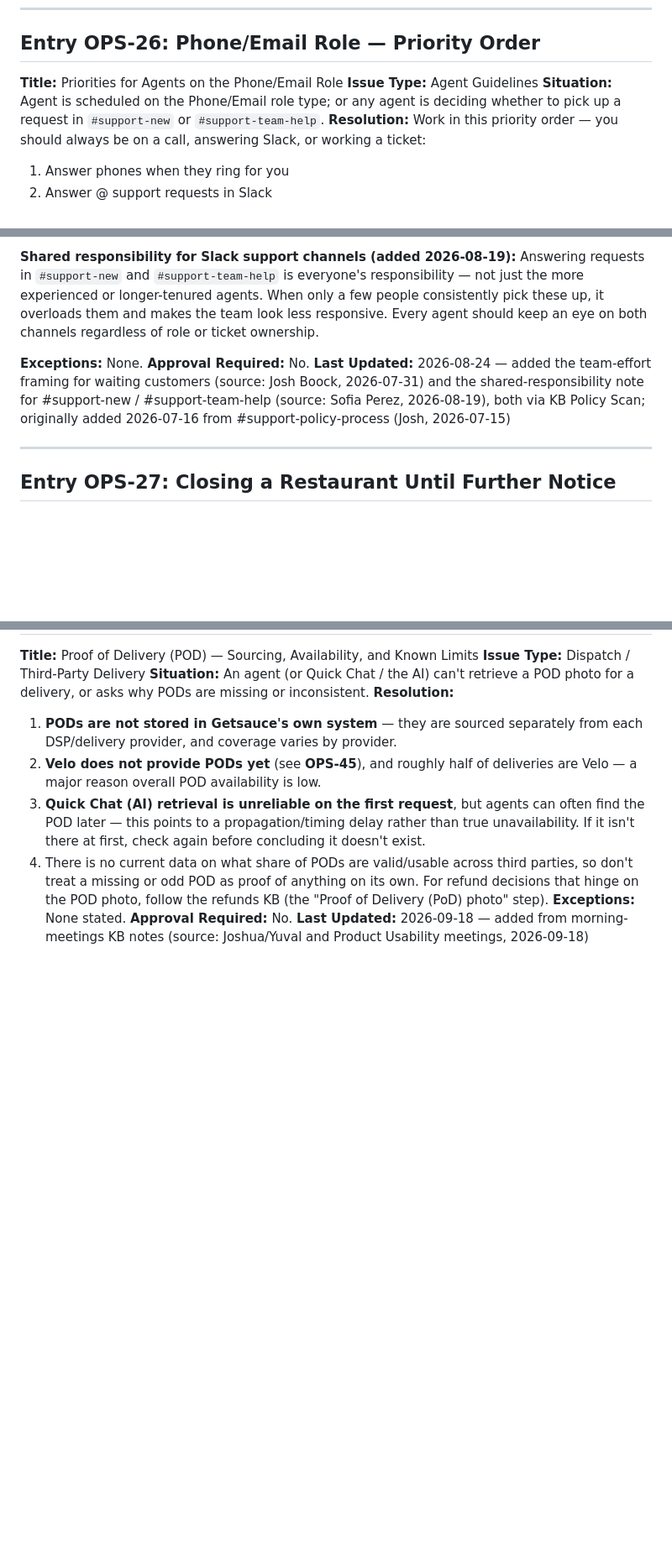
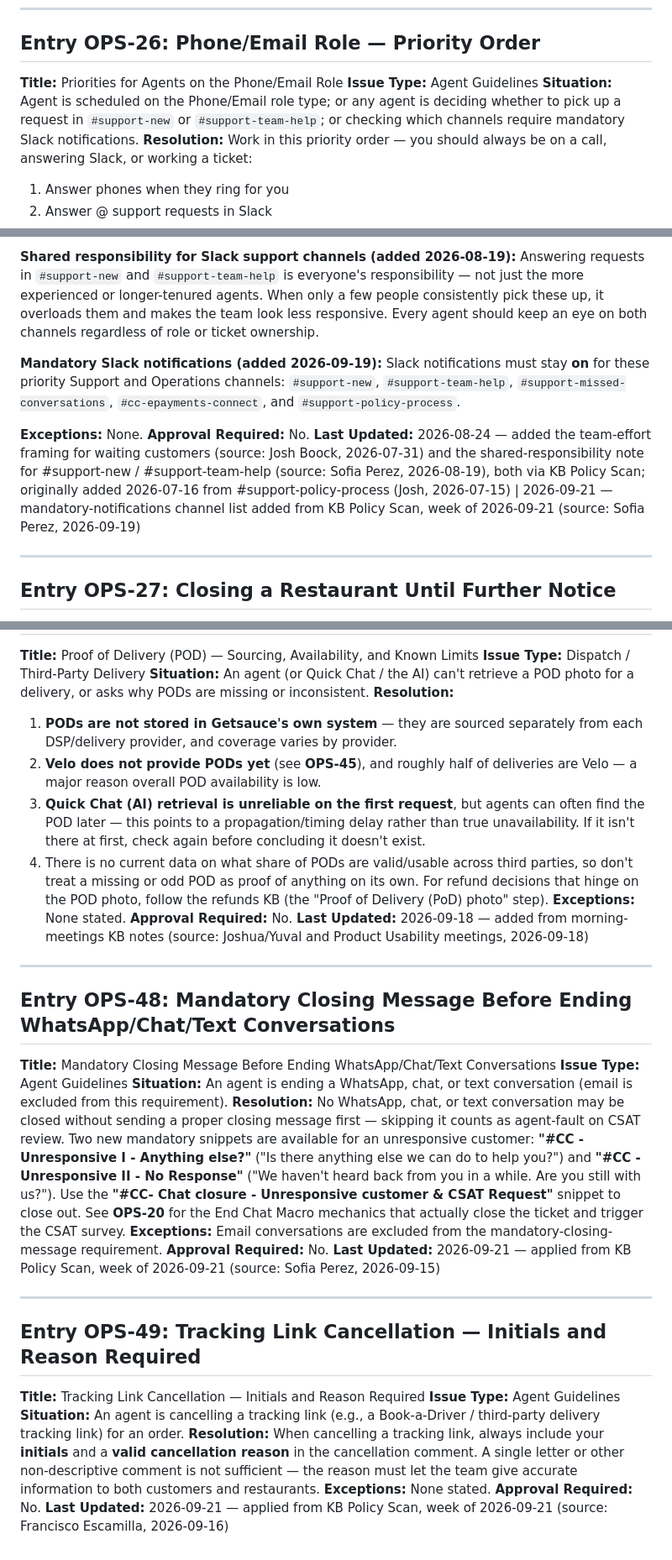
Before and after one commit to jboock-prog/sauce-cs-kb, a Markdown page: kb-operations.md, 3 parts joined by grey strips. Shown at 84% size. GitHub-like rendering; blank space fills up the shorter version.

Commit message:
Apply KB Policy Scan (week of 2026-09-21)
- OPS-48: mandatory closing message before ending WhatsApp/chat/text
- OPS-49: tracking link cancellation requires initials and reason
- B2C-15: Loyalty 360 in-store cashback via Plaid (beta)
- OPS-26: mandatory Slack notifications channel list
- B2B-44: suggest Manager App for store-closure requests

Held: Entry 34 "Phobar Bklyn" (unclear if same restaurant as Pho Bar).

Co-Authored-By: Claude Sonnet 5 <noreply@anthropic.com>

```diff
--- a/kb-operations.md
+++ b/kb-operations.md
@@ -680,7 +680,7 @@ Don't skip sending the survey out of concern that a rough interaction will refle
 
 **Title:** Priorities for Agents on the Phone/Email Role
 **Issue Type:** Agent Guidelines
-**Situation:** Agent is scheduled on the Phone/Email role type; or any agent is deciding whether to pick up a request in `#support-new` or `#support-team-help`.
+**Situation:** Agent is scheduled on the Phone/Email role type; or any agent is deciding whether to pick up a request in `#support-new` or `#support-team-help`; or checking which channels require mandatory Slack notifications.
 **Resolution:**
 Work in this priority order — you should always be on a call, answering Slack, or working a ticket:
 1. Answer phones when they ring for you
@@ -696,9 +696,11 @@ Work in this priority order — you should always be on a call, answering Slack,
 
 **Shared responsibility for Slack support channels (added 2026-08-19):** Answering requests in `#support-new` and `#support-team-help` is everyone's responsibility — not just the more experienced or longer-tenured agents. When only a few people consistently pick these up, it overloads them and makes the team look less responsive. Every agent should keep an eye on both channels regardless of role or ticket ownership.
 
+**Mandatory Slack notifications (added 2026-09-19):** Slack notifications must stay **on** for these priority Support and Operations channels: `#support-new`, `#support-team-help`, `#support-missed-conversations`, `#cc-epayments-connect`, and `#support-policy-process`.
+
 **Exceptions:** None.
 **Approval Required:** No.
-**Last Updated:** 2026-08-24 — added the team-effort framing for waiting customers (source: Josh Boock, 2026-07-31) and the shared-responsibility note for #support-new / #support-team-help (source: Sofia Perez, 2026-08-19), both via KB Policy Scan; originally added 2026-07-16 from #support-policy-process (Josh, 2026-07-15)
+**Last Updated:** 2026-08-24 — added the team-effort framing for waiting customers (source: Josh Boock, 2026-07-31) and the shared-responsibility note for #support-new / #support-team-help (source: Sofia Perez, 2026-08-19), both via KB Policy Scan; originally added 2026-07-16 from #support-policy-process (Josh, 2026-07-15) | 2026-09-21 — mandatory-notifications channel list added from KB Policy Scan, week of 2026-09-21 (source: Sofia Perez, 2026-09-19)
 
 ---
 
@@ -1041,3 +1043,27 @@ Every alert requires immediate manual action in **Stream** (sauce.streamorders.c
 **Exceptions:** None stated.
 **Approval Required:** No.
 **Last Updated:** 2026-09-18 — added from morning-meetings KB notes (source: Joshua/Yuval and Product Usability meetings, 2026-09-18)
+
+---
+
+## Entry OPS-48: Mandatory Closing Message Before Ending WhatsApp/Chat/Text Conversations
+
+**Title:** Mandatory Closing Message Before Ending WhatsApp/Chat/Text Conversations
+**Issue Type:** Agent Guidelines
+**Situation:** An agent is ending a WhatsApp, chat, or text conversation (email is excluded from this requirement).
+**Resolution:** No WhatsApp, chat, or text conversation may be closed without sending a proper closing message first — skipping it counts as agent-fault on CSAT review. Two new mandatory snippets are available for an unresponsive customer: **"#CC - Unresponsive I - Anything else?"** ("Is there anything else we can do to help you?") and **"#CC - Unresponsive II - No Response"** ("We haven't heard back from you in a while. Are you still with us?"). Use the **"#CC- Chat closure - Unresponsive customer & CSAT Request"** snippet to close out. See **OPS-20** for the End Chat Macro mechanics that actually close the ticket and trigger the CSAT survey.
+**Exceptions:** Email conversations are excluded from the mandatory-closing-message requirement.
+**Approval Required:** No.
+**Last Updated:** 2026-09-21 — applied from KB Policy Scan, week of 2026-09-21 (source: Sofia Perez, 2026-09-15)
+
+---
+
+## Entry OPS-49: Tracking Link Cancellation — Initials and Reason Required
+
+**Title:** Tracking Link Cancellation — Initials and Reason Required
+**Issue Type:** Agent Guidelines
+**Situation:** An agent is cancelling a tracking link (e.g., a Book-a-Driver / third-party delivery tracking link) for an order.
+**Resolution:** When cancelling a tracking link, always include your **initials** and a **valid cancellation reason** in the cancellation comment. A single letter or other non-descriptive comment is not sufficient — the reason must let the team give accurate information to both customers and restaurants.
+**Exceptions:** None stated.
+**Approval Required:** No.
+**Last Updated:** 2026-09-21 — applied from KB Policy Scan, week of 2026-09-21 (source: Francisco Escamilla, 2026-09-16)
```
Also changed, not shown: kb-b2b.md (+4 -2 lines), kb-b2c.md (+12 -0 lines).
